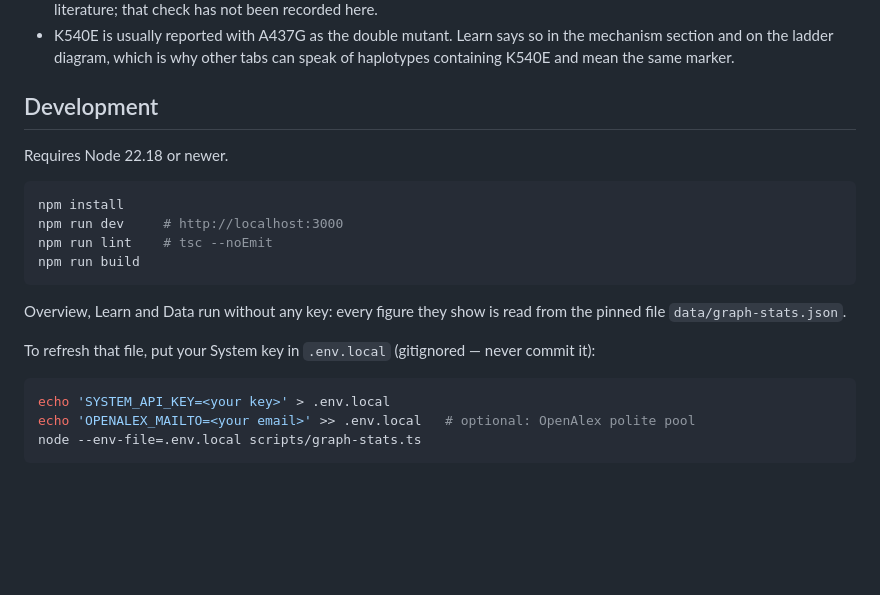
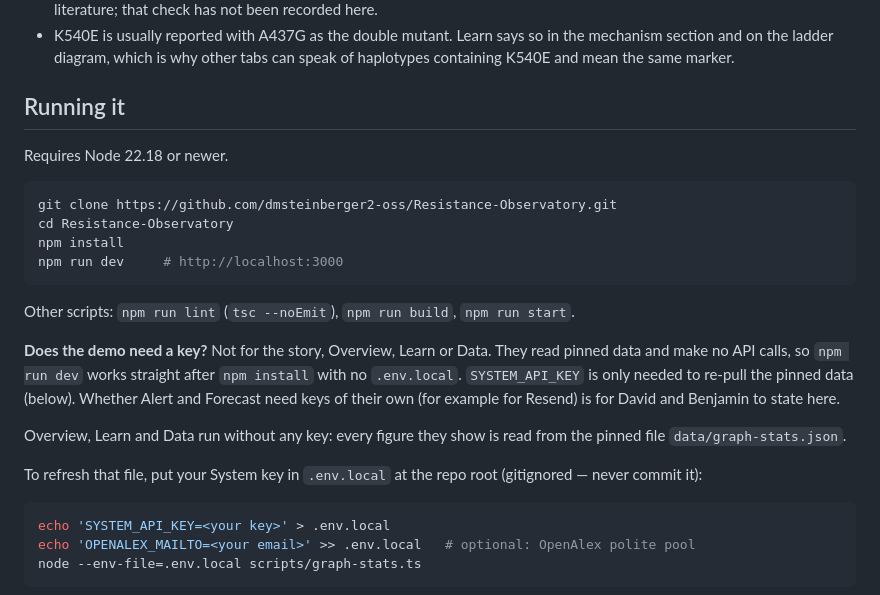
Before and after one commit to dmsteinberger2-oss/Resistance-Observatory, a Markdown page: README.md, the part around one of its changes. Drawn GitHub-style; blank space fills up the shorter version.

````diff
--- a/README.md
+++ b/README.md
@@ -80,22 +114,31 @@ it links to doi.org first, PubMed second.
   the mechanism section and on the ladder diagram, which is why other tabs can
   speak of haplotypes containing K540E and mean the same marker.
 
-## Development
+## Running it
 
 Requires Node 22.18 or newer.
 
 ```bash
+git clone https://github.com/dmsteinberger2-oss/Resistance-Observatory.git
+cd Resistance-Observatory
 npm install
 npm run dev     # http://localhost:3000
-npm run lint    # tsc --noEmit
-npm run build
 ```
+
+Other scripts: `npm run lint` (`tsc --noEmit`), `npm run build`,
+`npm run start`.
+
+**Does the demo need a key?** Not for the story, Overview, Learn or Data. They
+read pinned data and make no API calls, so `npm run dev` works straight after
+`npm install` with no `.env.local`. `SYSTEM_API_KEY` is only needed to
+re-pull the pinned data (below). Whether Alert and Forecast need keys of their
+own (for example for Resend) is for David and Benjamin to state here.
 
 Overview, Learn and Data run without any key: every figure they show is read from
 the pinned file `data/graph-stats.json`.
 
-To refresh that file, put your System key in `.env.local` (gitignored — never
-commit it):
+To refresh that file, put your System key in `.env.local` at the repo root
+(gitignored — never commit it):
 
 ```bash
 echo 'SYSTEM_API_KEY=<your key>' > .env.local
````
Also changed, not shown: other parts of README.md (+34 -0 lines), docs/screenshots/data.png (added), docs/screenshots/learn.png (added), docs/screenshots/overview.png (added), docs/screenshots/story.png (added).
